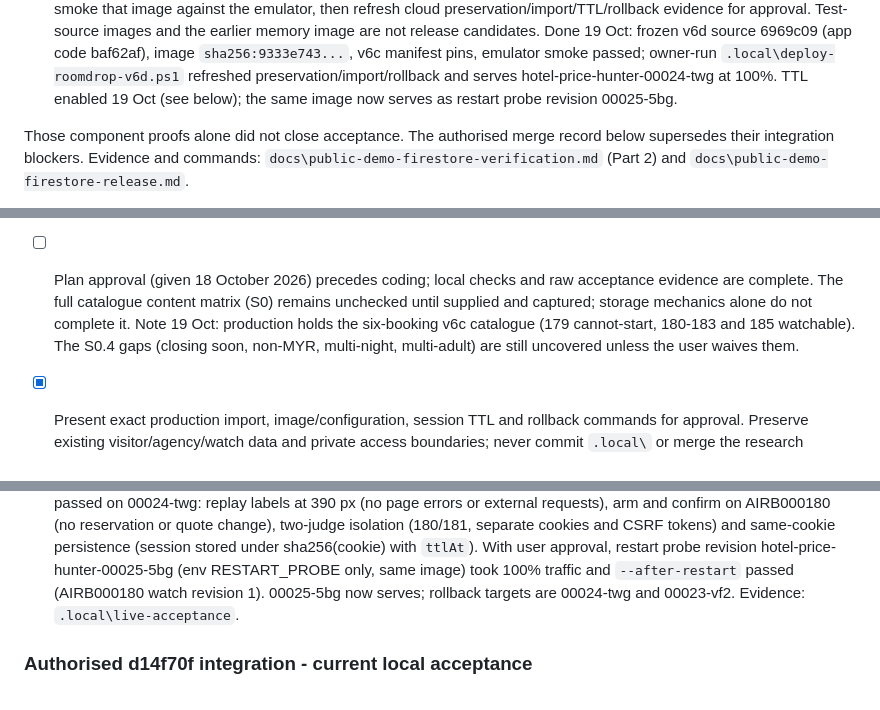
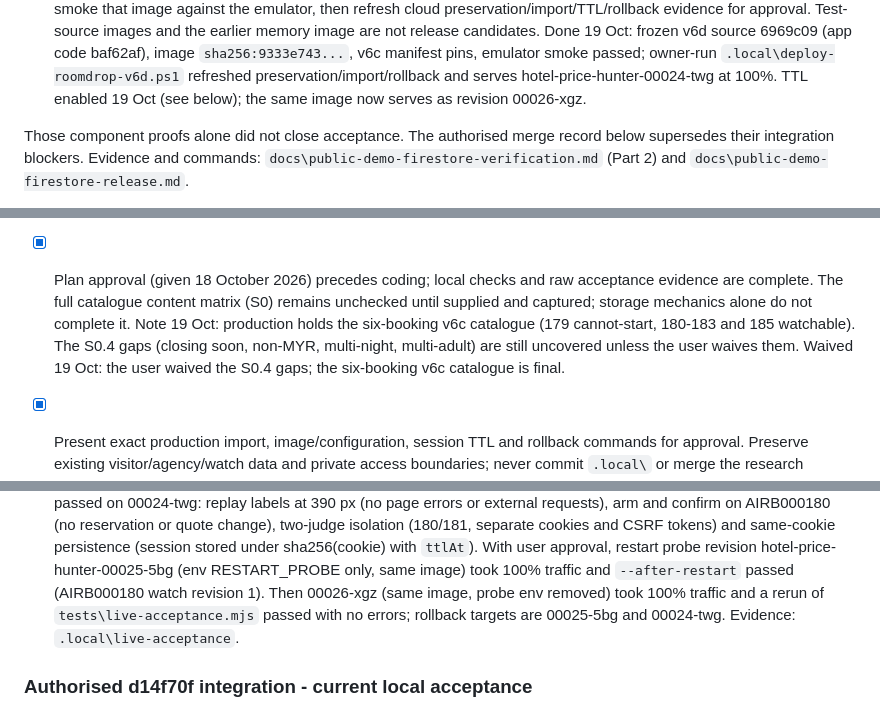
Before and after one commit to pohlipit23/hotel-price-hunter, a Markdown page: tasks/todo.md, 3 parts joined by grey strips. Rendered like a GitHub page.

Commit message:
docs: record S0.4 waiver and 00026-xgz as the serving revision
Co-Authored-By: Claude Opus 5.5 <noreply@anthropic.com>
Claude-Session: https://claude.ai/code/session_01FenADAKjSe8aXz8U5m7Yjp

```diff
--- a/tasks/todo.md
+++ b/tasks/todo.md
@@ -500,7 +500,7 @@ Historical pre-integration component record (18 October, contract v1):
   `sha256:9333e743...`, v6c manifest pins, emulator smoke passed; owner-run
   `.local\deploy-roomdrop-v6d.ps1` refreshed preservation/import/rollback and
   serves hotel-price-hunter-00024-twg at 100%. TTL enabled 19 Oct (see below); the
-  same image now serves as restart probe revision 00025-5bg.
+  same image now serves as revision 00026-xgz.
 
 Those component proofs alone did not close acceptance. The authorised merge record below supersedes their integration blockers.
 Evidence and commands: `docs\public-demo-firestore-verification.md` (Part 2) and
@@ -541,12 +541,13 @@ Contract v3 follow-up (Part 2 only):
   Superseded 18 Oct: the user authorised merges b1eda30, f47960e and 5eaf0ae, which
   include the owner-authored optional revision fix (8423825).
 
-- [ ] Plan approval (given 18 October 2026) precedes coding; local checks and raw
+- [x] Plan approval (given 18 October 2026) precedes coding; local checks and raw
   acceptance evidence are complete. The full catalogue content matrix (S0) remains
   unchecked until supplied and captured; storage mechanics alone do not complete it.
   Note 19 Oct: production holds the six-booking v6c catalogue (179 cannot-start,
   180-183 and 185 watchable). The S0.4 gaps (closing soon, non-MYR, multi-night,
   multi-adult) are still uncovered unless the user waives them.
+  Waived 19 Oct: the user waived the S0.4 gaps; the six-booking v6c catalogue is final.
 - [x] Present exact production import, image/configuration, session TTL and rollback
   commands for approval. Preserve existing visitor/agency/watch data and private
   access boundaries; never commit `.local\` or merge the research branches.
@@ -571,8 +572,9 @@ Contract v3 follow-up (Part 2 only):
   same-cookie persistence (session stored under sha256(cookie) with `ttlAt`). With user
   approval, restart probe revision hotel-price-hunter-00025-5bg (env RESTART_PROBE only,
   same image) took 100% traffic and `--after-restart` passed (AIRB000180 watch revision 1).
-  00025-5bg now serves; rollback targets are 00024-twg and 00023-vf2. Evidence:
-  `.local\live-acceptance`.
+  Then 00026-xgz (same image, probe env removed) took 100% traffic and a rerun of
+  `tests\live-acceptance.mjs` passed with no errors; rollback targets are 00025-5bg
+  and 00024-twg. Evidence: `.local\live-acceptance`.
 
 ### Authorised d14f70f integration - current local acceptance
 
```
